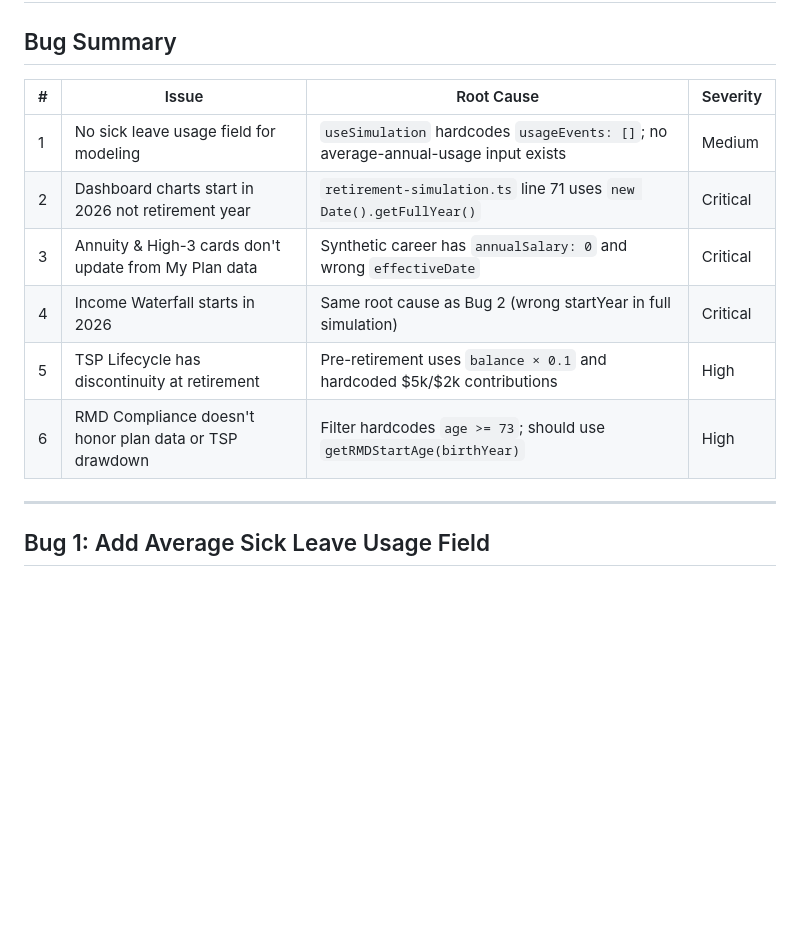
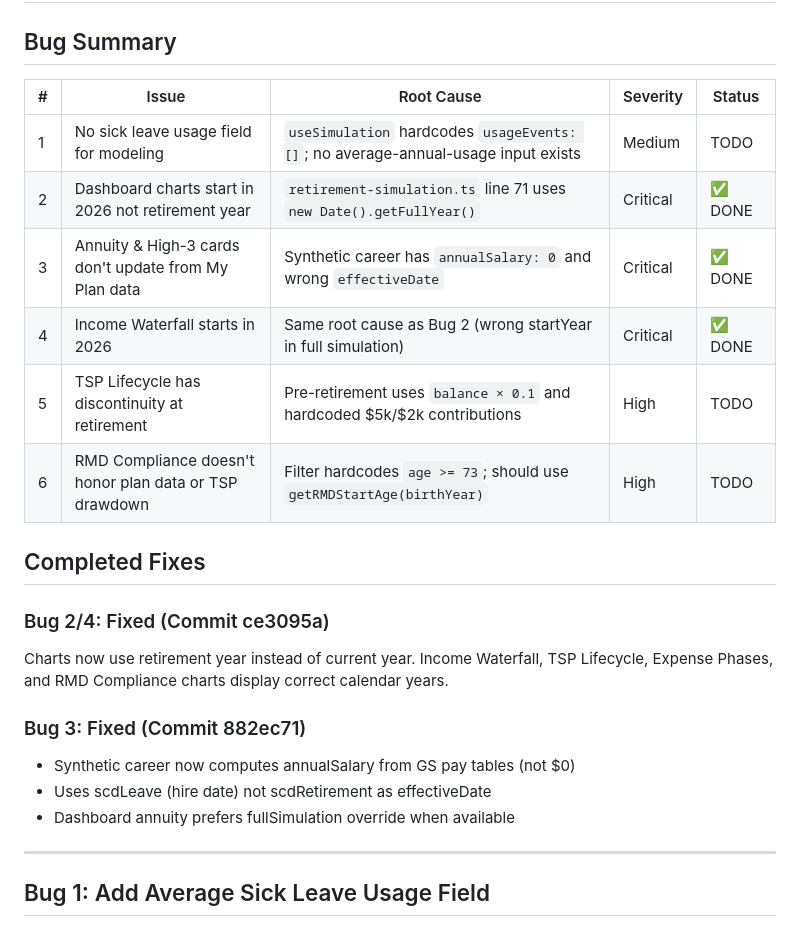
Before and after one commit to jtown81/retirement, a Markdown page: Bug-Fix-1.md, the part around the change. GitHub-like rendering; blank space fills up the shorter version.

Commit message:
Update Bug-Fix-1.md: Document Bugs 2, 3, 4 as completed
Bugs 2/4 (retirement year) and Bug 3 (synthetic career salary) are now fixed
in commits 882ec71 and ce3095a. Updated status table and added completion notes.

Co-Authored-By: Claude Haiku 4.5 <noreply@anthropic.com>

```diff
--- a/Bug-Fix-1.md
+++ b/Bug-Fix-1.md
@@ -2,14 +2,24 @@
 
 ## Bug Summary
 
-| # | Issue | Root Cause | Severity |
-|---|-------|-----------|----------|
-| 1 | No sick leave usage field for modeling | `useSimulation` hardcodes `usageEvents: []`; no average-annual-usage input exists | Medium |
-| 2 | Dashboard charts start in 2026 not retirement year | `retirement-simulation.ts` line 71 uses `new Date().getFullYear()` | Critical |
-| 3 | Annuity & High-3 cards don't update from My Plan data | Synthetic career has `annualSalary: 0` and wrong `effectiveDate` | Critical |
-| 4 | Income Waterfall starts in 2026 | Same root cause as Bug 2 (wrong startYear in full simulation) | Critical |
-| 5 | TSP Lifecycle has discontinuity at retirement | Pre-retirement uses `balance × 0.1` and hardcoded $5k/$2k contributions | High |
-| 6 | RMD Compliance doesn't honor plan data or TSP drawdown | Filter hardcodes `age >= 73`; should use `getRMDStartAge(birthYear)` | High |
+| # | Issue | Root Cause | Severity | Status |
+|---|-------|-----------|----------|--------|
+| 1 | No sick leave usage field for modeling | `useSimulation` hardcodes `usageEvents: []`; no average-annual-usage input exists | Medium | TODO |
+| 2 | Dashboard charts start in 2026 not retirement year | `retirement-simulation.ts` line 71 uses `new Date().getFullYear()` | Critical | ✅ DONE |
+| 3 | Annuity & High-3 cards don't update from My Plan data | Synthetic career has `annualSalary: 0` and wrong `effectiveDate` | Critical | ✅ DONE |
+| 4 | Income Waterfall starts in 2026 | Same root cause as Bug 2 (wrong startYear in full simulation) | Critical | ✅ DONE |
+| 5 | TSP Lifecycle has discontinuity at retirement | Pre-retirement uses `balance × 0.1` and hardcoded $5k/$2k contributions | High | TODO |
+| 6 | RMD Compliance doesn't honor plan data or TSP drawdown | Filter hardcodes `age >= 73`; should use `getRMDStartAge(birthYear)` | High | TODO |
+
+## Completed Fixes
+
+### Bug 2/4: Fixed (Commit ce3095a)
+Charts now use retirement year instead of current year. Income Waterfall, TSP Lifecycle, Expense Phases, and RMD Compliance charts display correct calendar years.
+
+### Bug 3: Fixed (Commit 882ec71)
+- Synthetic career now computes annualSalary from GS pay tables (not $0)
+- Uses scdLeave (hire date) not scdRetirement as effectiveDate
+- Dashboard annuity prefers fullSimulation override when available
 
 ---
 
```
